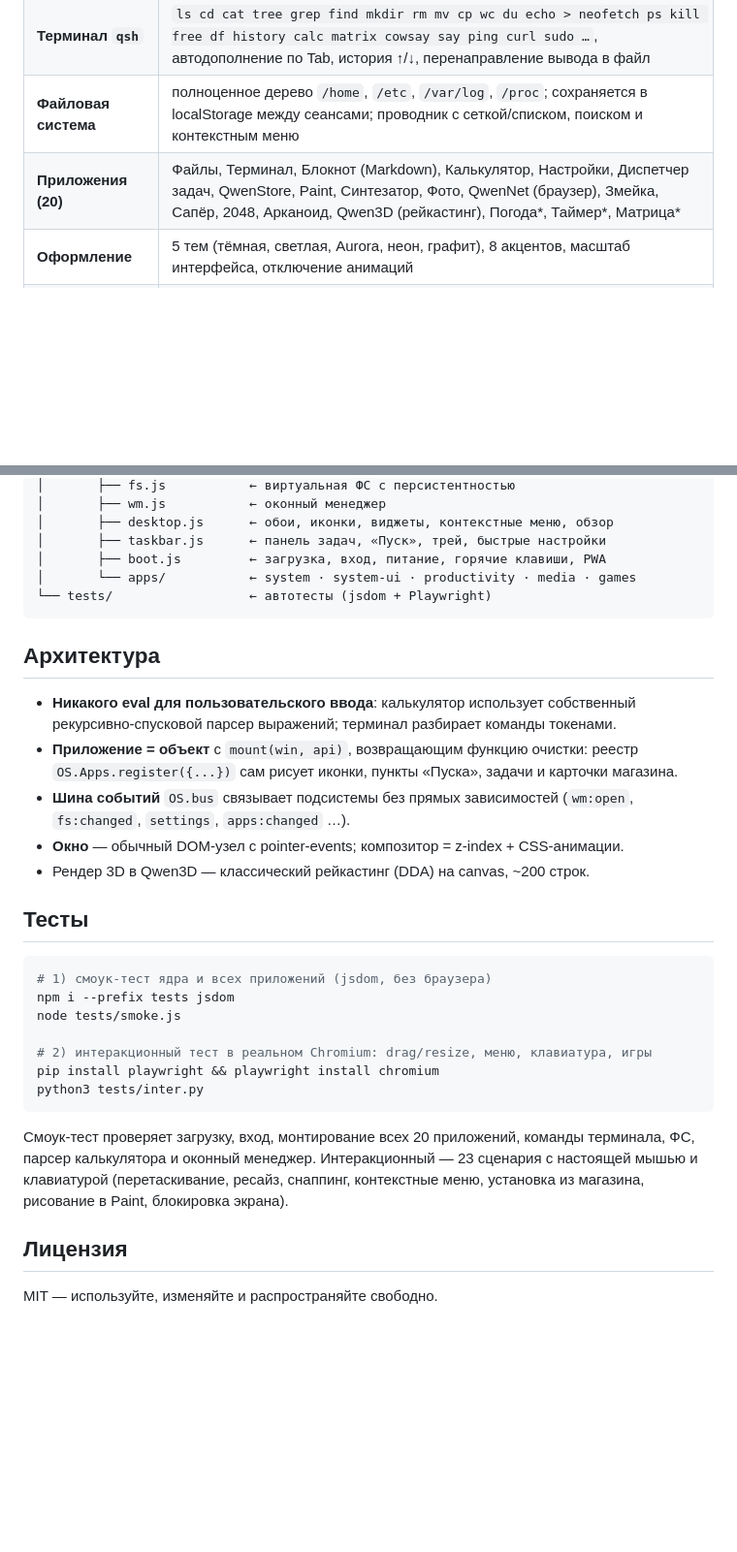
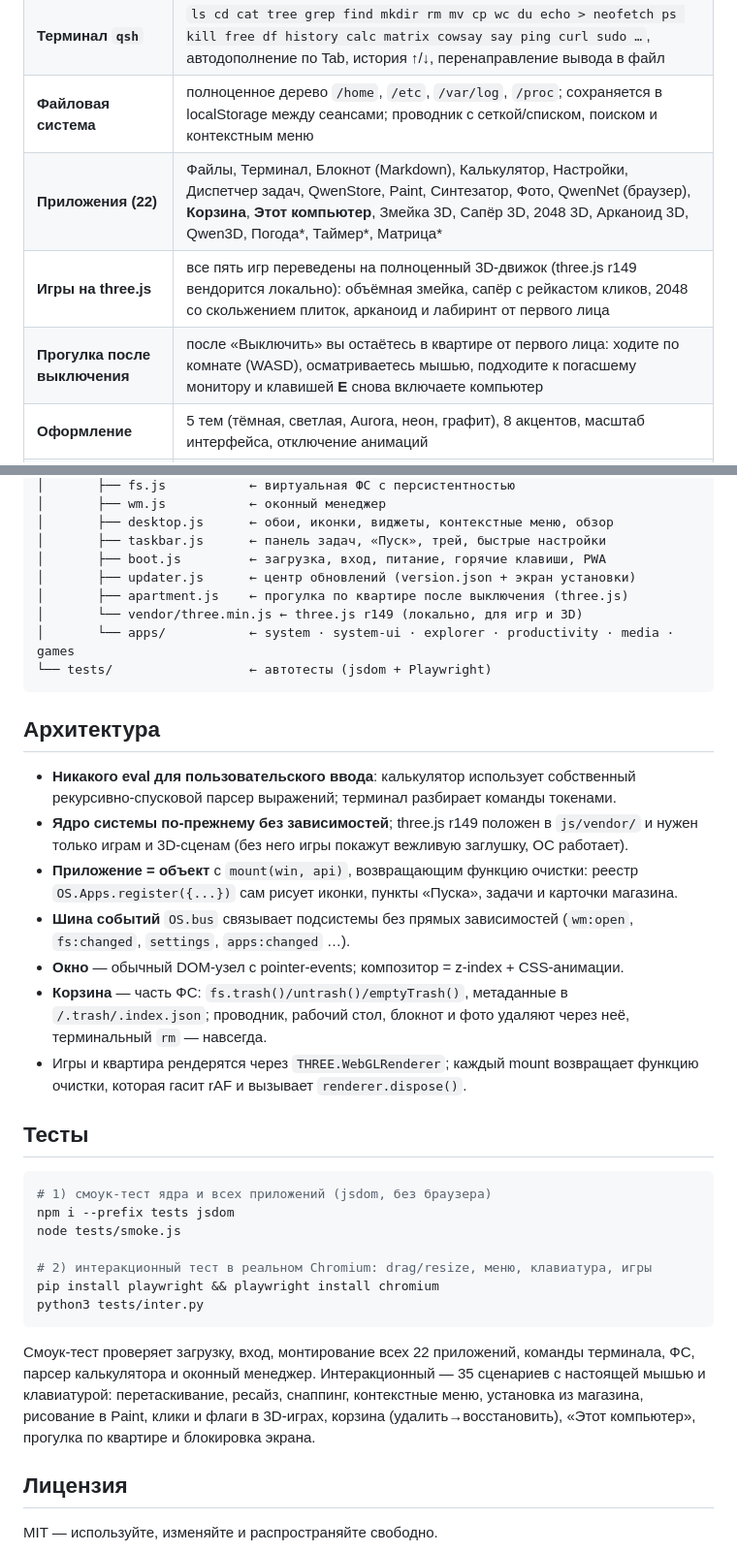
Before and after one commit to yungspiderq/QwenOS, a Markdown page: README.md, 2 parts joined by grey strips. Shown at 97% size. Drawn GitHub-style; blank space fills up the shorter version.

````diff
--- a/README.md
+++ b/README.md
@@ -20,7 +20,9 @@
 | **Рабочий стол** | 12 обоев с анимированными эффектами (световые пятна, звёзды, сетка), виджеты часов/погоды/системы, рамка выделения иконок, контекстное меню |
 | **Терминал `qsh`** | `ls cd cat tree grep find mkdir rm mv cp wc du echo > neofetch ps kill free df history calc matrix cowsay say ping curl sudo …`, автодополнение по Tab, история ↑/↓, перенаправление вывода в файл |
 | **Файловая система** | полноценное дерево `/home`, `/etc`, `/var/log`, `/proc`; сохраняется в localStorage между сеансами; проводник с сеткой/списком, поиском и контекстным меню |
-| **Приложения (20)** | Файлы, Терминал, Блокнот (Markdown), Калькулятор, Настройки, Диспетчер задач, QwenStore, Paint, Синтезатор, Фото, QwenNet (браузер), Змейка, Сапёр, 2048, Арканоид, Qwen3D (рейкастинг), Погода*, Таймер*, Матрица* |
+| **Приложения (22)** | Файлы, Терминал, Блокнот (Markdown), Калькулятор, Настройки, Диспетчер задач, QwenStore, Paint, Синтезатор, Фото, QwenNet (браузер), **Корзина**, **Этот компьютер**, Змейка 3D, Сапёр 3D, 2048 3D, Арканоид 3D, Qwen3D, Погода*, Таймер*, Матрица* |
+| **Игры на three.js** | все пять игр переведены на полноценный 3D-движок (three.js r149 вендорится локально): объёмная змейка, сапёр с рейкастом кликов, 2048 со скольжением плиток, арканоид и лабиринт от первого лица |
+| **Прогулка после выключения** | после «Выключить» вы остаётесь в квартире от первого лица: ходите по комнате (WASD), осматриваетесь мышью, подходите к погасшему монитору и клавишей **E** снова включаете компьютер |
 | **Оформление** | 5 тем (тёмная, светлая, Aurora, неон, графит), 8 акцентов, масштаб интерфейса, отключение анимаций |
 | **Звук** | WebAudio-синтезатор: 4 процедурных трека с басом, арпеджио и ударными + живой спектро-визуализатор; системные звуки интерфейса |
 | **PWA** | манифест, service worker (network-first, полный офлайн), установка как приложение, иконки и ярлыки |
@@ -85,7 +91,10 @@ python3 -m http.server 8000
 │       ├── desktop.js      ← обои, иконки, виджеты, контекстные меню, обзор
 │       ├── taskbar.js      ← панель задач, «Пуск», трей, быстрые настройки
 │       ├── boot.js         ← загрузка, вход, питание, горячие клавиши, PWA
-│       └── apps/           ← system · system-ui · productivity · media · games
+│       ├── updater.js      ← центр обновлений (version.json + экран установки)
+│       ├── apartment.js    ← прогулка по квартире после выключения (three.js)
+│       └── vendor/three.min.js ← three.js r149 (локально, для игр и 3D)
+│       └── apps/           ← system · system-ui · explorer · productivity · media · games
 └── tests/                  ← автотесты (jsdom + Playwright)
 ```
 
@@ -93,12 +102,17 @@ python3 -m http.server 8000
 
 - **Никакого eval для пользовательского ввода**: калькулятор использует собственный
   рекурсивно-спусковой парсер выражений; терминал разбирает команды токенами.
+- **Ядро системы по-прежнему без зависимостей**; three.js r149 положен в `js/vendor/`
+  и нужен только играм и 3D-сценам (без него игры покажут вежливую заглушку, ОС работает).
 - **Приложение = объект** с `mount(win, api)`, возвращающим функцию очистки: реестр
   `OS.Apps.register({...})` сам рисует иконки, пункты «Пуска», задачи и карточки магазина.
 - **Шина событий** `OS.bus` связывает подсистемы без прямых зависимостей
   (`wm:open`, `fs:changed`, `settings`, `apps:changed` …).
 - **Окно** — обычный DOM-узел с pointer-events; композитор = z-index + CSS-анимации.
-- Рендер 3D в Qwen3D — классический рейкастинг (DDA) на canvas, ~200 строк.
+- **Корзина** — часть ФС: `fs.trash()/untrash()/emptyTrash()`, метаданные в `/.trash/.index.json`;
+  проводник, рабочий стол, блокнот и фото удаляют через неё, терминальный `rm` — навсегда.
+- Игры и квартира рендерятся через `THREE.WebGLRenderer`; каждый mount возвращает
+  функцию очистки, которая гасит rAF и вызывает `renderer.dispose()`.
 
 ## Тесты
 
@@ -112,10 +126,11 @@ pip install playwright && playwright install chromium
 python3 tests/inter.py
 ```
 
-Смоук-тест проверяет загрузку, вход, монтирование всех 20 приложений, команды терминала,
-ФС, парсер калькулятора и оконный менеджер. Интеракционный — 23 сценария с настоящей мышью
-и клавиатурой (перетаскивание, ресайз, снаппинг, контекстные меню, установка из магазина,
-рисование в Paint, блокировка экрана).
+Смоук-тест проверяет загрузку, вход, монтирование всех 22 приложений, команды терминала,
+ФС, парсер калькулятора и оконный менеджер. Интеракционный — 35 сценариев с настоящей мышью
+и клавиатурой: перетаскивание, ресайз, снаппинг, контекстные меню, установка из магазина,
+рисование в Paint, клики и флаги в 3D-играх, корзина (удалить→восстановить), «Этот компьютер»,
+прогулка по квартире и блокировка экрана.
 
 ## Лицензия
 
````
Also changed, not shown: other parts of README.md (+4 -0 lines), docs/assets/screens/apartment.png (added), docs/assets/screens/games.png, docs/assets/screens/mypc.png (added), 16 other files.
